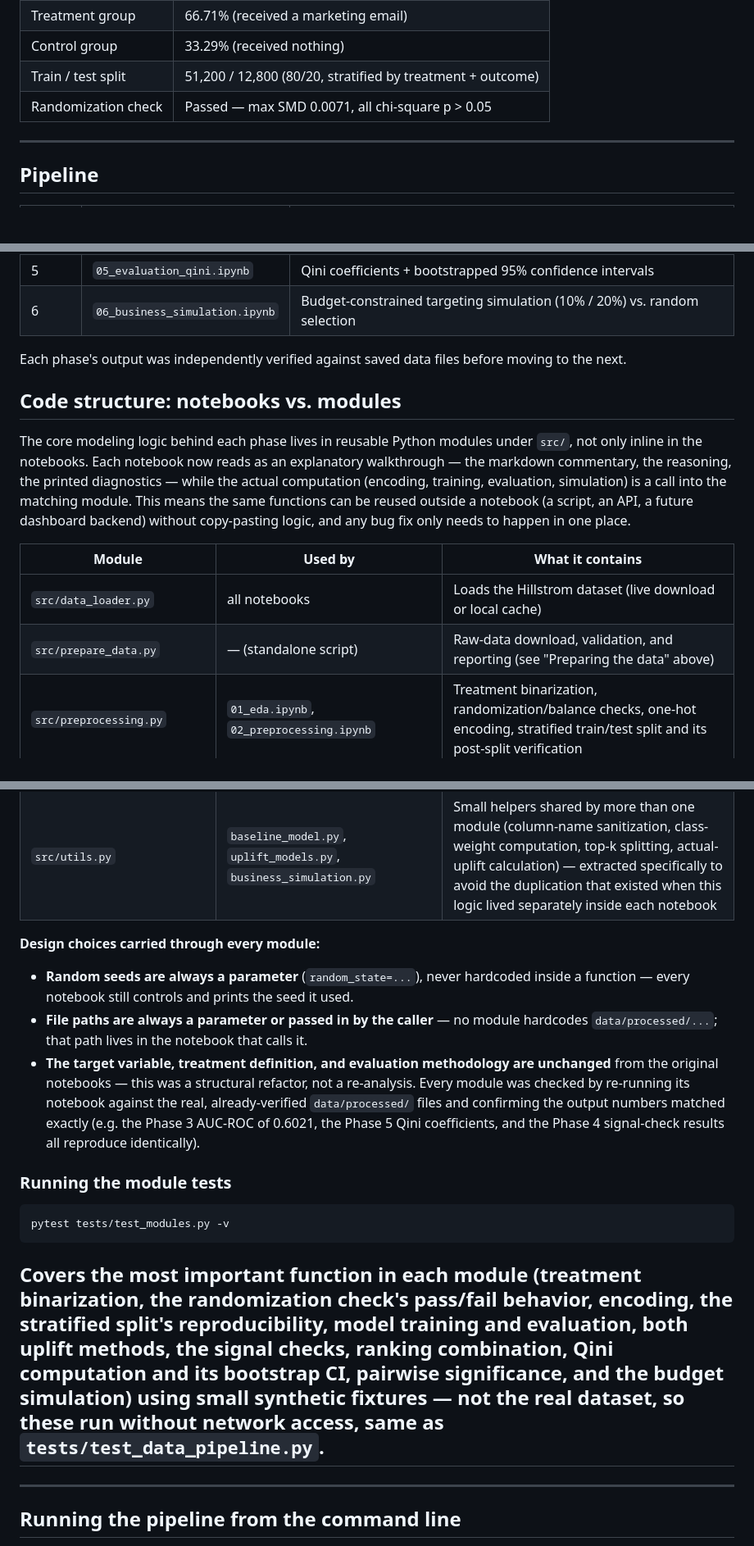
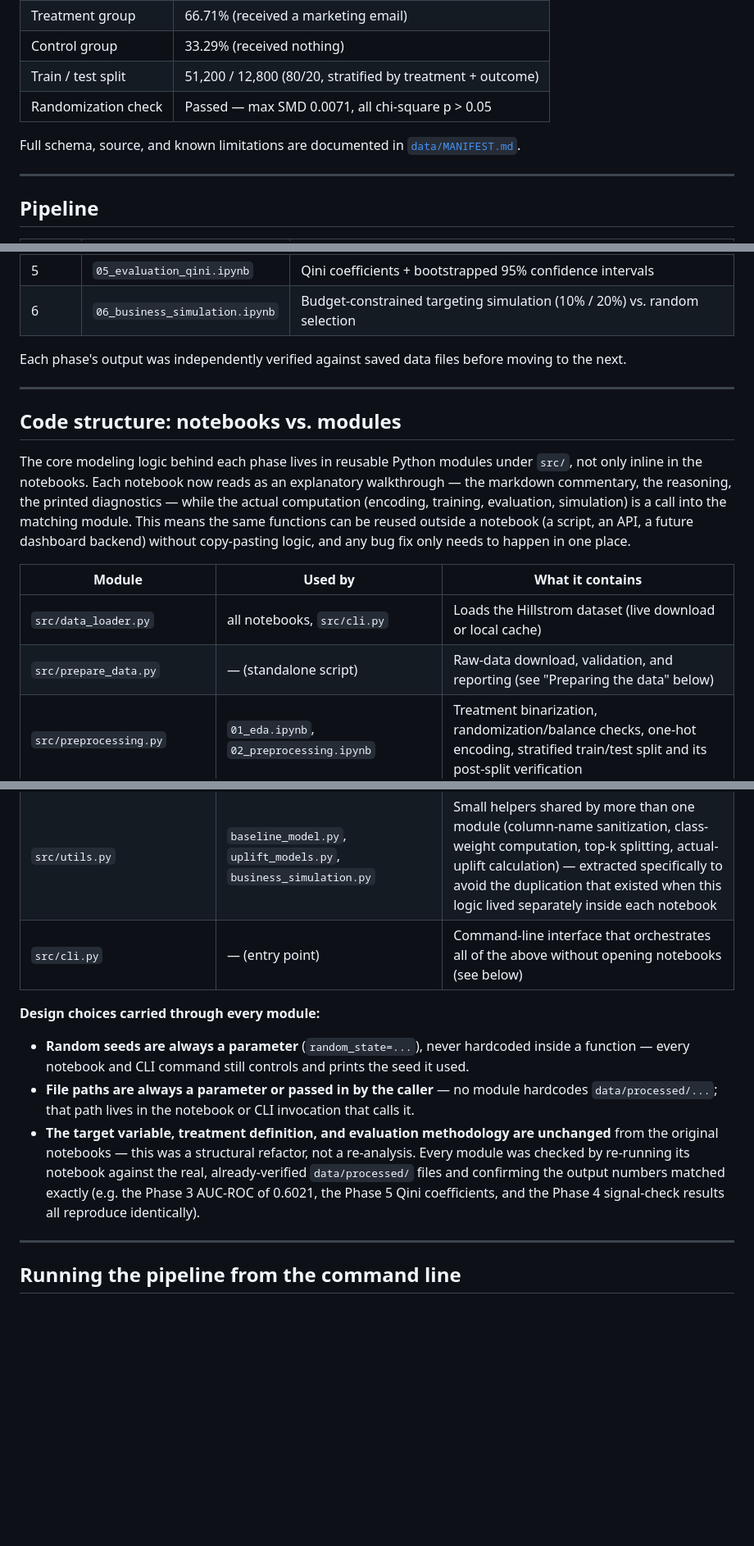
Before and after one commit to Rashi1005/Uplift-Casual-ML, a Markdown page: README.md, 3 parts joined by grey strips. Shown at 82% size. Rendered like a GitHub page; blank space fills up the shorter version.

````diff
--- a/README.md
+++ b/README.md
@@ -42,6 +42,8 @@ This is reported as a genuine, citable methodological finding — not hidden or
 | Train / test split | 51,200 / 12,800 (80/20, stratified by treatment + outcome) |
 | Randomization check | Passed — max SMD 0.0071, all chi-square p > 0.05 |
 
+Full schema, source, and known limitations are documented in [`data/MANIFEST.md`](data/MANIFEST.md).
+
 ---
 
 ## Pipeline
@@ -57,34 +59,28 @@ This is reported as a genuine, citable methodological finding — not hidden or
 
 Each phase's output was independently verified against saved data files before moving to the next.
 
+---
+
 ## Code structure: notebooks vs. modules
 
 The core modeling logic behind each phase lives in reusable Python modules under `src/`, not only inline in the notebooks. Each notebook now reads as an explanatory walkthrough — the markdown commentary, the reasoning, the printed diagnostics — while the actual computation (encoding, training, evaluation, simulation) is a call into the matching module. This means the same functions can be reused outside a notebook (a script, an API, a future dashboard backend) without copy-pasting logic, and any bug fix only needs to happen in one place.
 
 | Module | Used by | What it contains |
 |---|---|---|
-| `src/data_loader.py` | all notebooks | Loads the Hillstrom dataset (live download or local cache) |
-| `src/prepare_data.py` | — (standalone script) | Raw-data download, validation, and reporting (see "Preparing the data" above) |
+| `src/data_loader.py` | all notebooks, `src/cli.py` | Loads the Hillstrom dataset (live download or local cache) |
+| `src/prepare_data.py` | — (standalone script) | Raw-data download, validation, and reporting (see "Preparing the data" below) |
 | `src/preprocessing.py` | `01_eda.ipynb`, `02_preprocessing.ipynb` | Treatment binarization, randomization/balance checks, one-hot encoding, stratified train/test split and its post-split verification |
 | `src/baseline_model.py` | `03_baseline_model.ipynb` | Training and evaluating the naive (non-causal) classifier, building its ranking, and the top-decile signal check |
 | `src/uplift_models.py` | `04_uplift_models.ipynb` | Two-Model Approach, Class Transformation, Causal Forest (with the econml → causalml fallback), the uplift signal check, and combining all rankings into one table |
 | `src/evaluation.py` | `05_evaluation_qini.ipynb` | Qini curves/coefficients, the comparison plot, bootstrapped confidence intervals, pairwise significance, and the dynamically-generated final verdict |
 | `src/business_simulation.py` | `06_business_simulation.ipynb` | The budget-constrained targeting simulation, its comparison plot, and the beat-random check |
 | `src/utils.py` | `baseline_model.py`, `uplift_models.py`, `business_simulation.py` | Small helpers shared by more than one module (column-name sanitization, class-weight computation, top-k splitting, actual-uplift calculation) — extracted specifically to avoid the duplication that existed when this logic lived separately inside each notebook |
+| `src/cli.py` | — (entry point) | Command-line interface that orchestrates all of the above without opening notebooks (see below) |
 
 **Design choices carried through every module:**
-- **Random seeds are always a parameter** (`random_state=...`), never hardcoded inside a function — every notebook still controls and prints the seed it used.
-- **File paths are always a parameter or passed in by the caller** — no module hardcodes `data/processed/...`; that path lives in the notebook that calls it.
+- **Random seeds are always a parameter** (`random_state=...`), never hardcoded inside a function — every notebook and CLI command still controls and prints the seed it used.
+- **File paths are always a parameter or passed in by the caller** — no module hardcodes `data/processed/...`; that path lives in the notebook or CLI invocation that calls it.
 - **The target variable, treatment definition, and evaluation methodology are unchanged** from the original notebooks — this was a structural refactor, not a re-analysis. Every module was checked by re-running its notebook against the real, already-verified `data/processed/` files and confirming the output numbers matched exactly (e.g. the Phase 3 AUC-ROC of 0.6021, the Phase 5 Qini coefficients, and the Phase 4 signal-check results all reproduce identically).
-
-### Running the module tests
-
-```bash
-pytest tests/test_modules.py -v
-```
-
-Covers the most important function in each module (treatment binarization, the randomization check's pass/fail behavior, encoding, the stratified split's reproducibility, model training and evaluation, both uplift methods, the signal checks, ranking combination, Qini computation and its bootstrap CI, pairwise significance, and the budget simulation) using small synthetic fixtures — not the real dataset, so these run without network access, same as `tests/test_data_pipeline.py`.
----
 
 ---
 
````
Also changed, not shown: other parts of README.md (+40 -45 lines).
